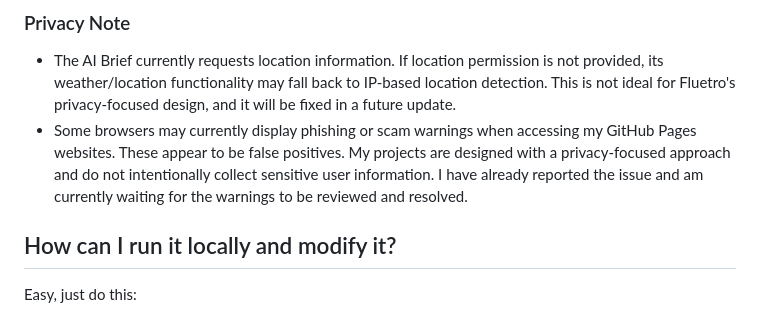
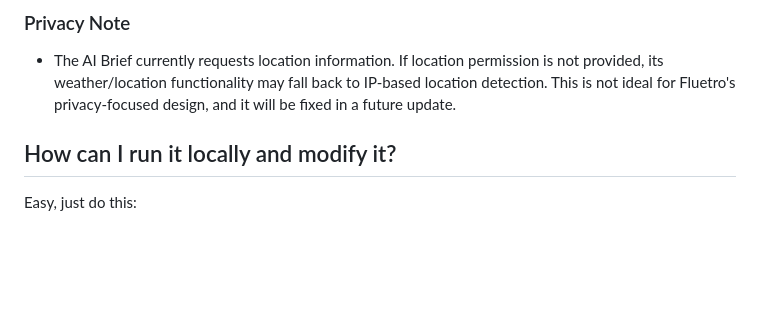
Before and after one commit to TonyStark965-404/Fluetro-OS, a Markdown page: README.md, the part around one of its changes. Drawn GitHub-style; blank space fills up the shorter version.

Commit message:
Modify README with new Run OS link and privacy note
Updated the Run OS link and removed phishing warning note.

```diff
--- a/README.md
+++ b/README.md
@@ -38,7 +38,6 @@ A clean (kinda) customizable WebOS. Like my other project: Fluent New Tab, this
 - The OS itself doesn't require any permissions
 ### Privacy Note
 - The AI Brief currently requests location information. If location permission is not provided, its weather/location functionality may fall back to IP-based location detection. This is not ideal for Fluetro's privacy-focused design, and it will be fixed in a future update.
-- Some browsers may currently display phishing or scam warnings when accessing my GitHub Pages websites. These appear to be false positives. My projects are designed with a privacy-focused approach and do not intentionally collect sensitive user information. I have already reported the issue and am currently waiting for the warnings to be reviewed and resolved.
 
 ## How can I run it locally and modify it?
    Easy, just do this:
```
Also changed, not shown: other parts of README.md (+1 -1 lines).
